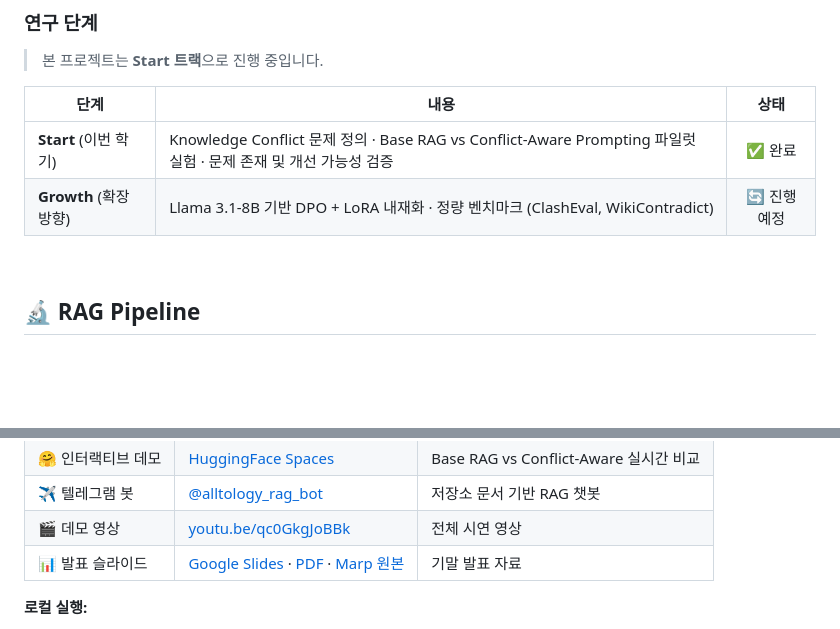
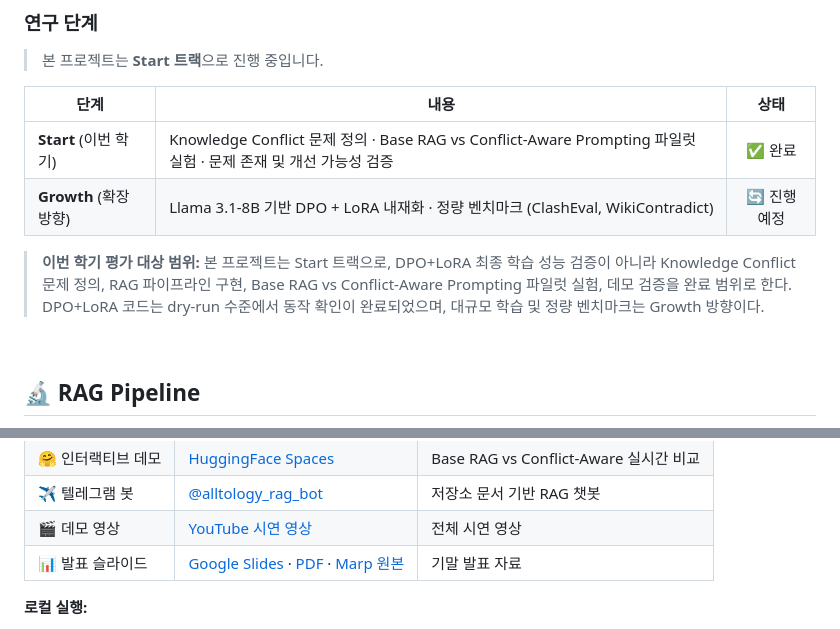
Before and after one commit to Ontology0/Graduation-Project, a Markdown page: README.md, 2 parts joined by grey strips. Drawn GitHub-style; blank space fills up the shorter version.

```diff
--- a/README.md
+++ b/README.md
@@ -69,6 +69,8 @@ DPO(Direct Preference Optimization) + LoRA로 **Knowledge Conflict 처리 능력
 | **Start** (이번 학기) | Knowledge Conflict 문제 정의 · Base RAG vs Conflict-Aware Prompting 파일럿 실험 · 문제 존재 및 개선 가능성 검증 | ✅ 완료 |
 | **Growth** (확장 방향) | Llama 3.1-8B 기반 DPO + LoRA 내재화 · 정량 벤치마크 (ClashEval, WikiContradict) | 🔄 진행 예정 |
 
+> **이번 학기 평가 대상 범위:** 본 프로젝트는 Start 트랙으로, DPO+LoRA 최종 학습 성능 검증이 아니라 Knowledge Conflict 문제 정의, RAG 파이프라인 구현, Base RAG vs Conflict-Aware Prompting 파일럿 실험, 데모 검증을 완료 범위로 한다. DPO+LoRA 코드는 dry-run 수준에서 동작 확인이 완료되었으며, 대규모 학습 및 정량 벤치마크는 Growth 방향이다.
+
 <br/>
 
 ## 🔬 RAG Pipeline
@@ -181,7 +183,7 @@ flowchart LR
 | 🌐 연구 사이트 | [alltology.zapto.org](http://alltology.zapto.org) | 연구 소개 · 팀 정보 |
 | 🤗 인터랙티브 데모 | [HuggingFace Spaces](https://huggingface.co/spaces/ponyo03/conflict-aware-rag-demo) | Base RAG vs Conflict-Aware 실시간 비교 |
 | ✈️ 텔레그램 봇 | [@alltology_rag_bot](https://t.me/alltology_rag_bot) | 저장소 문서 기반 RAG 챗봇 |
-| 🎬 데모 영상 | [youtu.be/qc0GkgJoBBk](https://youtu.be/qc0GkgJoBBk) | 전체 시연 영상 |
+| 🎬 데모 영상 | [YouTube 시연 영상](https://youtu.be/qc0GkgJoBBk) | 전체 시연 영상 |
 | 📊 발표 슬라이드 | [Google Slides](https://docs.google.com/presentation/d/1mxabIcWOkVXfYbtppBo_TeJ6ah2Be-5RHgmoqRcUIaw/edit?usp=sharing) · [PDF](docs/presentation/presentation.pdf) · [Marp 원본](docs/presentation.md) | 기말 발표 자료 |
 
 **로컬 실행:**
```
Also changed, not shown: other parts of README.md (+13 -12 lines), self_demo.md (+56 -14 lines).
